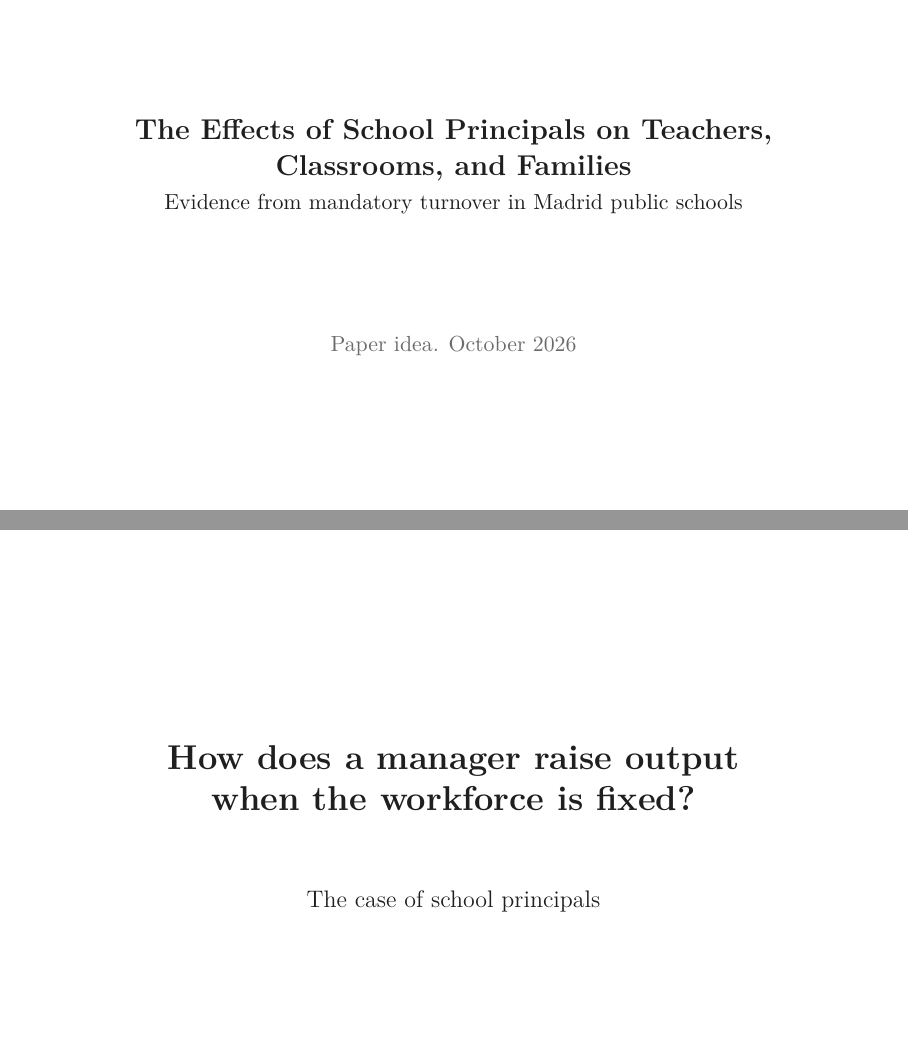
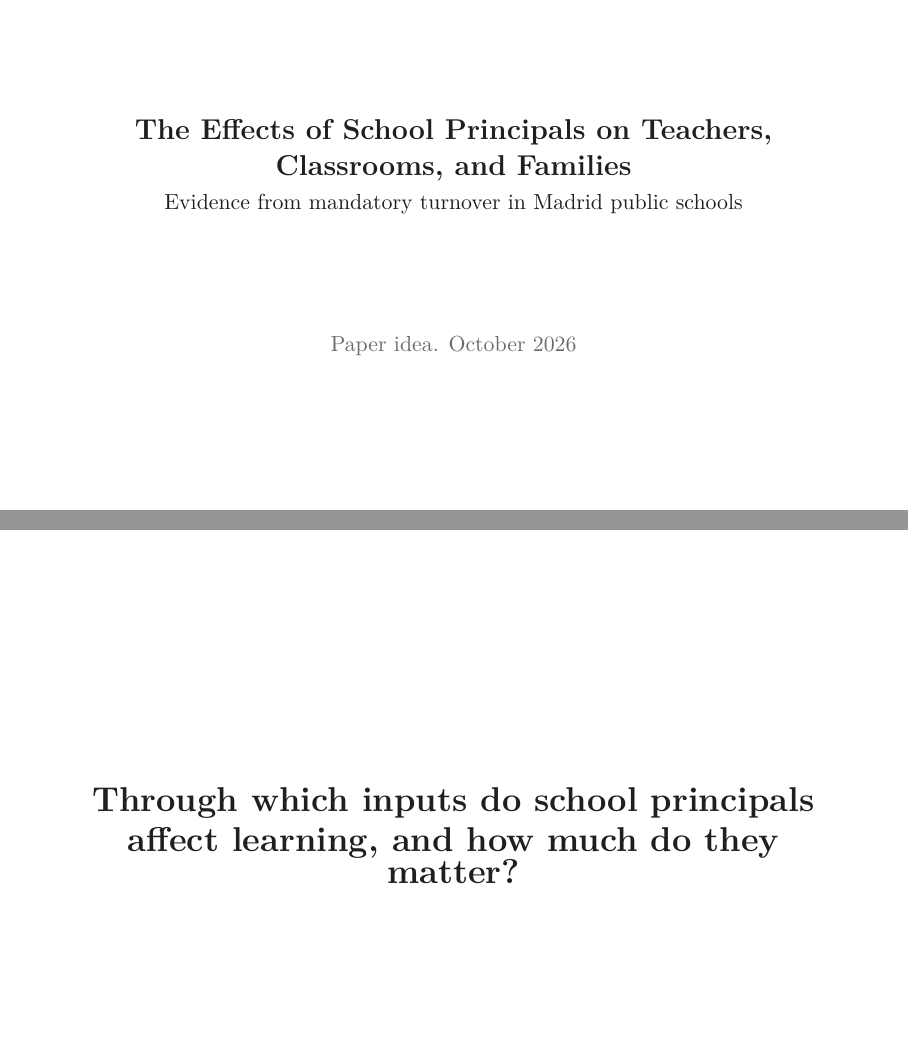
Before and after one commit to jedr1-ship-it/JMP, LaTeX slides (leadership/slides/idea.tex): pages 1 and 2 of 14, joined at a grey line. Compiled offline with pdfLaTeX.

Commit message:
Leadership idea deck: question slide
Co-Authored-By: Claude Fable 5.1 <noreply@anthropic.com>
Claude-Session: https://claude.ai/code/session_01Pa63NPyDpFFGzYsHgQWLXb

```diff
--- a/leadership/slides/idea.tex
+++ b/leadership/slides/idea.tex
@@ -38,13 +38,9 @@
 
 %% 1. Question
 \begin{frame}[plain]
-\vspace{2.2cm}
+\vspace{2.6cm}
 \begin{center}
-{\LARGE\textbf{How does a manager raise output}\\[0.25em]\textbf{when the workforce is fixed?}}
-\end{center}
-\vspace{0.6cm}
-\begin{center}
-{\large The case of school principals}
+{\LARGE\textbf{Through which inputs do school principals}\\[0.25em]\textbf{affect learning, and how much do they matter?}}
 \end{center}
 \end{frame}
 
```
Also changed, not shown: leadership/slides/idea.pdf.
